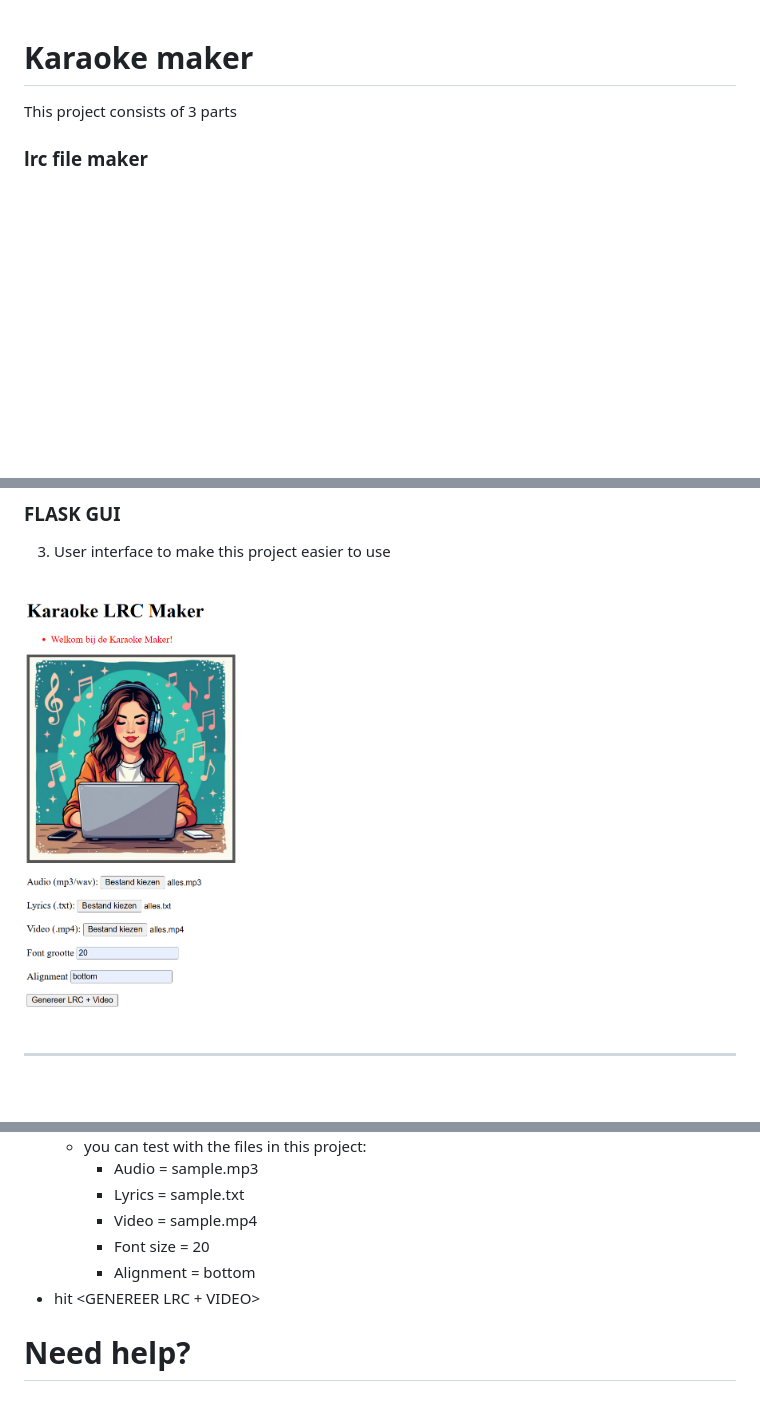
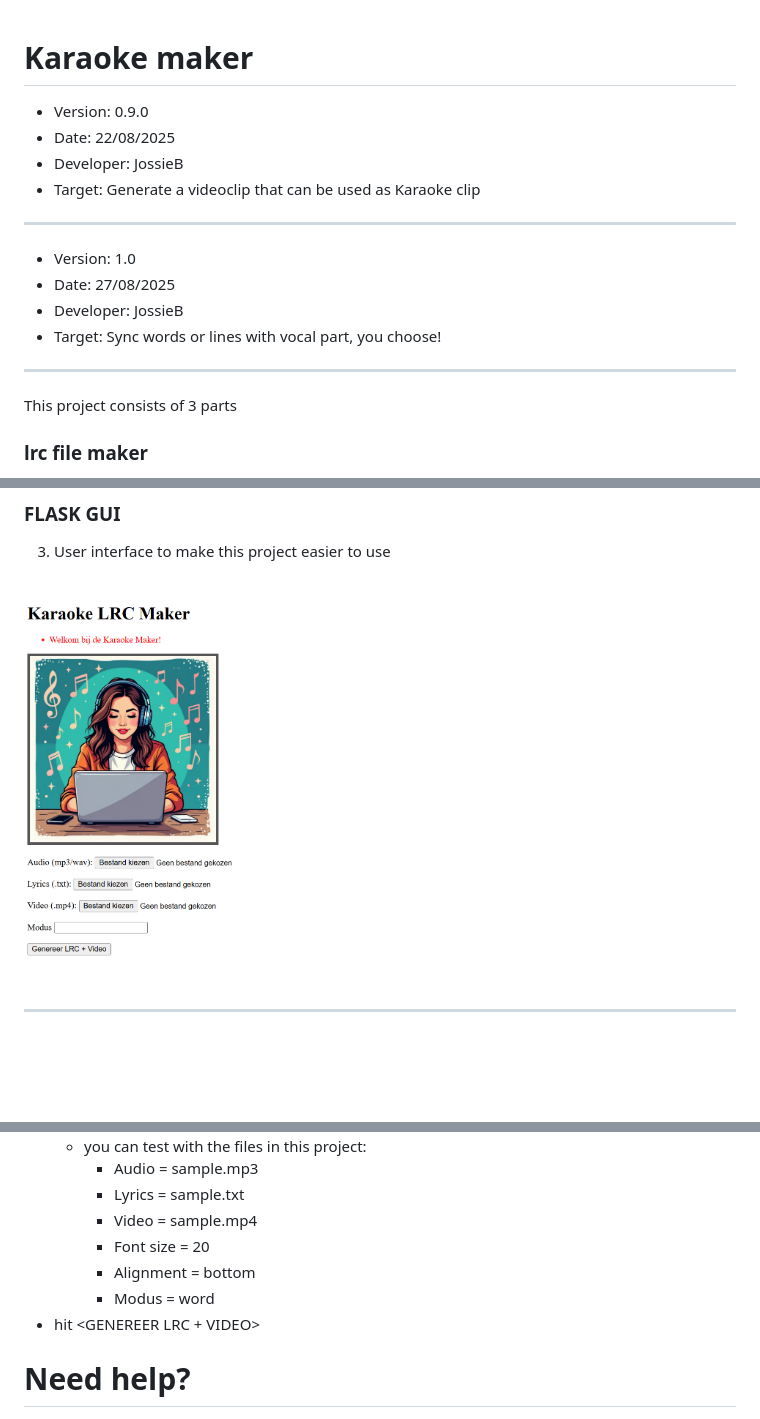
Before and after one commit to jossieb/lyrics-sync, a Markdown page: README.MD, 3 parts joined by grey strips. Drawn GitHub-style; pictures changed too: static/gui.png; blank space fills up the shorter version.

Commit message:
version 1.0

```diff
--- a/README.MD
+++ b/README.MD
@@ -1,4 +1,15 @@
 # Karaoke maker
+- Version:      0.9.0
+- Date:         22/08/2025
+- Developer:    JossieB
+- Target:       Generate a videoclip that can be used as Karaoke clip
+-----------------------
+
+- Version:      1.0
+- Date:         27/08/2025
+- Developer:    JossieB
+- Target:       Sync words or lines with vocal part, you choose!
+-----------------------
 
 This project consists of 3 parts
 
@@ -51,6 +62,7 @@ This project consists of 3 parts
         - Video = sample.mp4
         - Font size = 20
         - Alignment = bottom
+        - Modus = word
 - hit <GENEREER LRC + VIDEO>
 
 # Need help?
```
Also changed, not shown: 6 other files.
